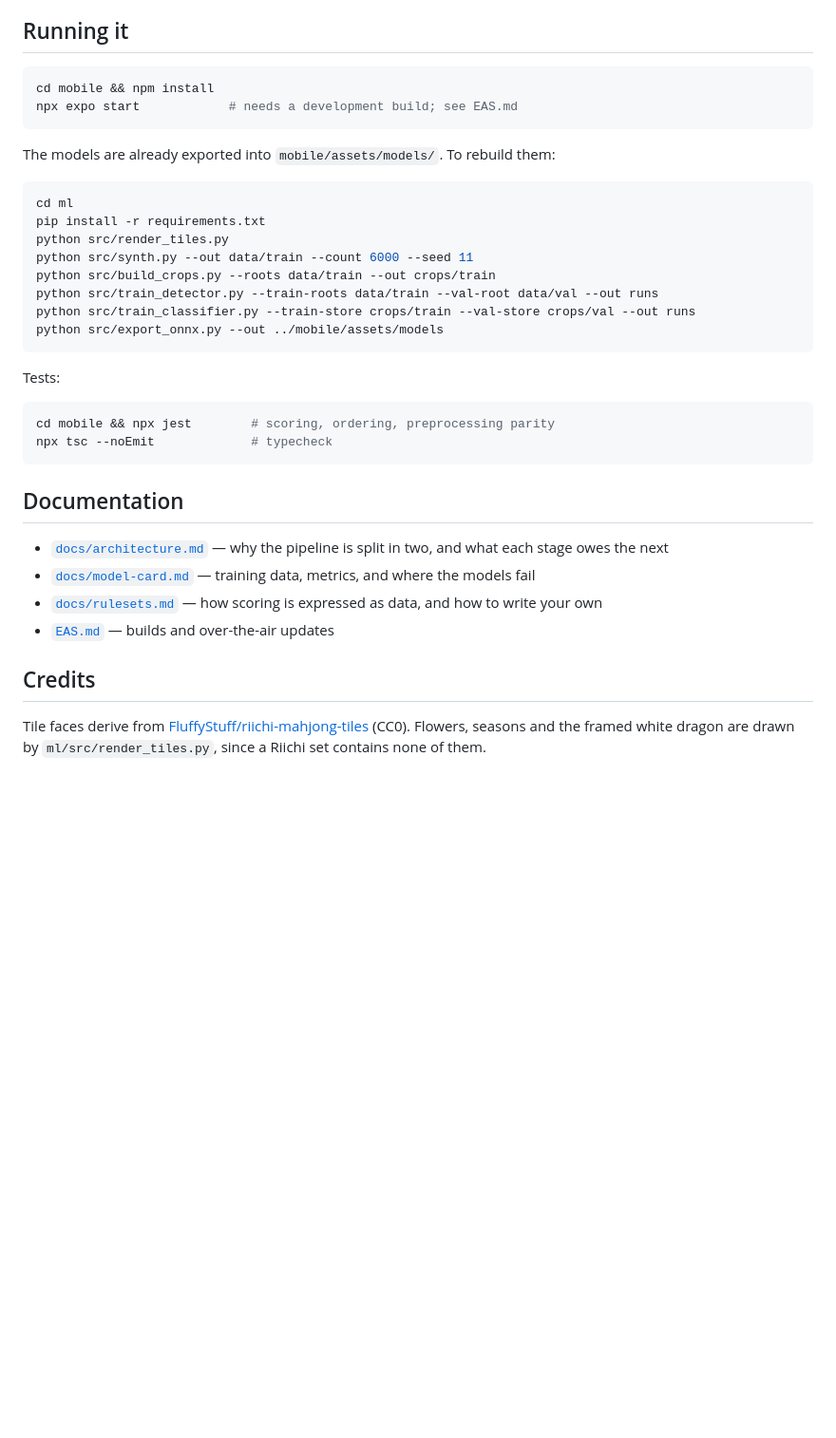
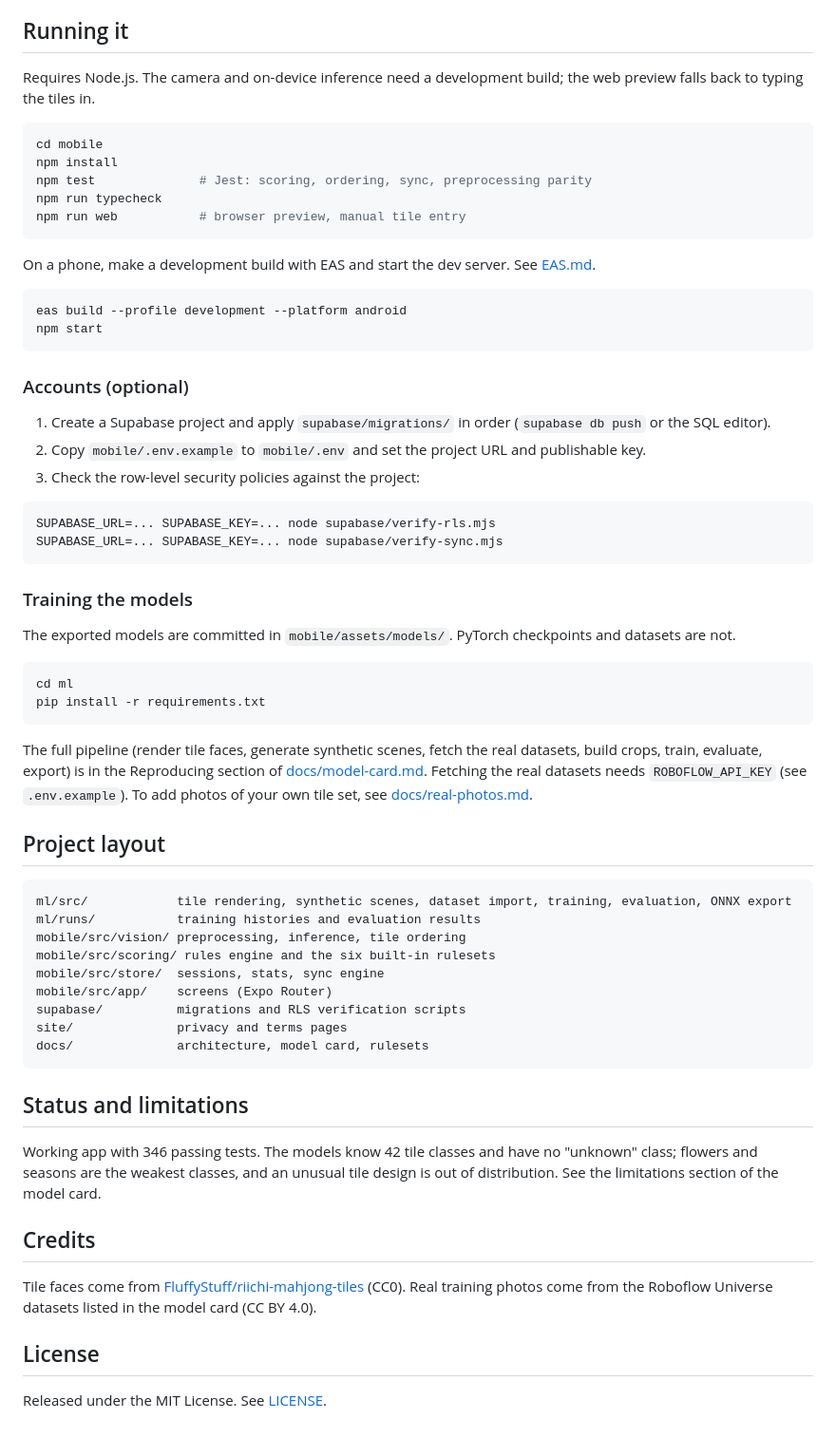
Before and after one commit to dylan40907/mahjong-scoring-app, a Markdown page: README.md, the part around one of its changes. Shown at 95% size. Drawn GitHub-style; blank space fills up the shorter version.

````diff
--- a/README.md
+++ b/README.md
@@ -75,40 +50,67 @@ training pipeline that the app's preprocessing is checked against.
 
 ## Running it
 
+Requires Node.js. The camera and on-device inference need a development build; the web preview falls back to typing the tiles in.
+
 ```bash
-cd mobile && npm install
-npx expo start            # needs a development build; see EAS.md
+cd mobile
+npm install
+npm test              # Jest: scoring, ordering, sync, preprocessing parity
+npm run typecheck
+npm run web           # browser preview, manual tile entry
 ```
 
-The models are already exported into `mobile/assets/models/`. To rebuild them:
+On a phone, make a development build with EAS and start the dev server. See [EAS.md](EAS.md).
+
+```bash
+eas build --profile development --platform android
+npm start
+```
+
+### Accounts (optional)
+
+1. Create a Supabase project and apply `supabase/migrations/` in order (`supabase db push` or the SQL editor).
+2. Copy `mobile/.env.example` to `mobile/.env` and set the project URL and publishable key.
+3. Check the row-level security policies against the project:
+
+```bash
+SUPABASE_URL=... SUPABASE_KEY=... node supabase/verify-rls.mjs
+SUPABASE_URL=... SUPABASE_KEY=... node supabase/verify-sync.mjs
+```
+
+### Training the models
+
+The exported models are committed in `mobile/assets/models/`. PyTorch checkpoints and datasets are not.
 
 ```bash
 cd ml
 pip install -r requirements.txt
-python src/render_tiles.py
-python src/synth.py --out data/train --count 6000 --seed 11
-python src/build_crops.py --roots data/train --out crops/train
-python src/train_detector.py --train-roots data/train --val-root data/val --out runs
-python src/train_classifier.py --train-store crops/train --val-store crops/val --out runs
-python src/export_onnx.py --out ../mobile/assets/models
 ```
 
-Tests:
+The full pipeline (render tile faces, generate synthetic scenes, fetch the real datasets, build crops, train, evaluate, export) is in the Reproducing section of [docs/model-card.md](docs/model-card.md). Fetching the real datasets needs `ROBOFLOW_API_KEY` (see `.env.example`). To add photos of your own tile set, see [docs/real-photos.md](docs/real-photos.md).
 
-```bash
-cd mobile && npx jest        # scoring, ordering, preprocessing parity
-npx tsc --noEmit             # typecheck
+## Project layout
+
+```
+ml/src/            tile rendering, synthetic scenes, dataset import, training, evaluation, ONNX export
+ml/runs/           training histories and evaluation results
+mobile/src/vision/ preprocessing, inference, tile ordering
+mobile/src/scoring/ rules engine and the six built-in rulesets
+mobile/src/store/  sessions, stats, sync engine
+mobile/src/app/    screens (Expo Router)
+supabase/          migrations and RLS verification scripts
+site/              privacy and terms pages
+docs/              architecture, model card, rulesets
 ```
 
-## Documentation
+## Status and limitations
 
-- [`docs/architecture.md`](docs/architecture.md) — why the pipeline is split in two, and what each stage owes the next
-- [`docs/model-card.md`](docs/model-card.md) — training data, metrics, and where the models fail
-- [`docs/rulesets.md`](docs/rulesets.md) — how scoring is expressed as data, and how to write your own
-- [`EAS.md`](EAS.md) — builds and over-the-air updates
+Working app with 346 passing tests. The models know 42 tile classes and have no "unknown" class; flowers and seasons are the weakest classes, and an unusual tile design is out of distribution. See the limitations section of the model card.
 
 ## Credits
 
-Tile faces derive from [FluffyStuff/riichi-mahjong-tiles](https://github.com/FluffyStuff/riichi-mahjong-tiles)
-(CC0). Flowers, seasons and the framed white dragon are drawn by
-`ml/src/render_tiles.py`, since a Riichi set contains none of them.
+Tile faces come from [FluffyStuff/riichi-mahjong-tiles](https://github.com/FluffyStuff/riichi-mahjong-tiles) (CC0). Real training photos come from the Roboflow Universe datasets listed in the model card (CC BY 4.0).
+
+## License
+
+Released under the MIT License. See [LICENSE](LICENSE).
````
Also changed, not shown: other parts of README.md (+35 -60 lines), docs/model-card.md (+10 -1 lines), docs/real-photos.md (+3 -6 lines), docs/images/app-screens.png (added), 15 other files.
